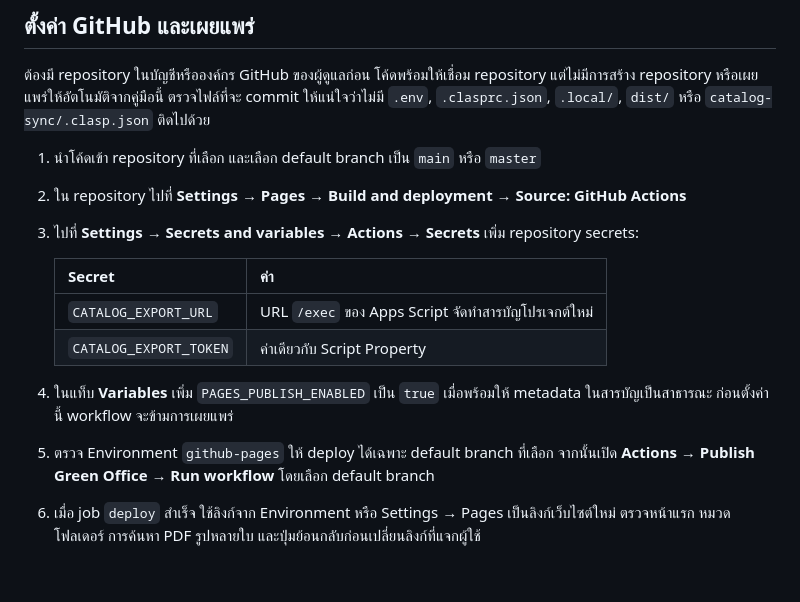
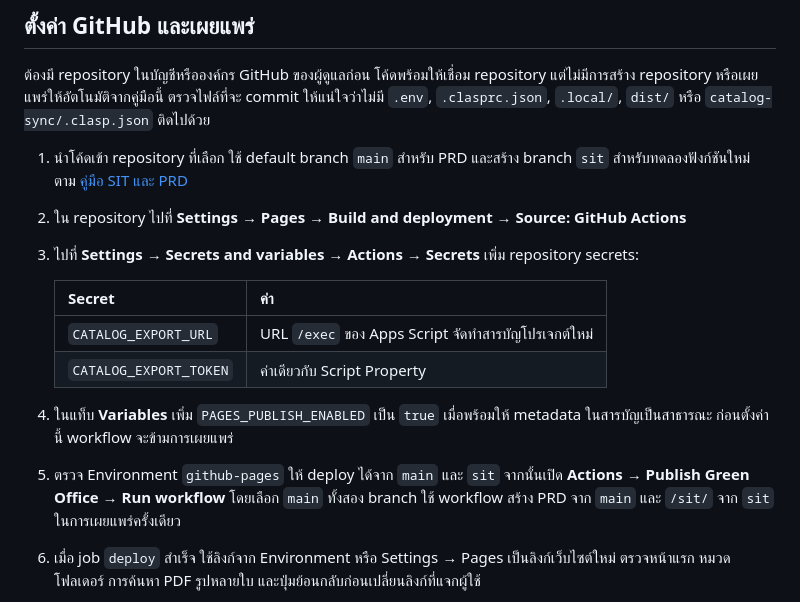
Before and after one commit to chesadaphonb-source/envi-green-office, a Markdown page: docs/github-pages.md, the part around the change. Rendered like a GitHub page; blank space fills up the shorter version.

Commit message:
Align Pages setup guide with SIT and PRD branches

```diff
--- a/docs/github-pages.md
+++ b/docs/github-pages.md
@@ -51,7 +51,7 @@ Deploy โปรเจกต์จัดทำสารบัญเป็น Web
 
 ต้องมี repository ในบัญชีหรือองค์กร GitHub ของผู้ดูแลก่อน โค้ดพร้อมให้เชื่อม repository แต่ไม่มีการสร้าง repository หรือเผยแพร่ให้อัตโนมัติจากคู่มือนี้ ตรวจไฟล์ที่จะ commit ให้แน่ใจว่าไม่มี `.env`, `.clasprc.json`, `.local/`, `dist/` หรือ `catalog-sync/.clasp.json` ติดไปด้วย
 
-1. นำโค้ดเข้า repository ที่เลือก และเลือก default branch เป็น `main` หรือ `master`
+1. นำโค้ดเข้า repository ที่เลือก ใช้ default branch `main` สำหรับ PRD และสร้าง branch `sit` สำหรับทดลองฟังก์ชันใหม่ ตาม [คู่มือ SIT และ PRD](environments.md)
 2. ใน repository ไปที่ **Settings → Pages → Build and deployment → Source: GitHub Actions**
 3. ไปที่ **Settings → Secrets and variables → Actions → Secrets** เพิ่ม repository secrets:
 
@@ -61,7 +61,7 @@ Deploy โปรเจกต์จัดทำสารบัญเป็น Web
    | `CATALOG_EXPORT_TOKEN` | ค่าเดียวกับ Script Property |
 
 4. ในแท็บ **Variables** เพิ่ม `PAGES_PUBLISH_ENABLED` เป็น `true` เมื่อพร้อมให้ metadata ในสารบัญเป็นสาธารณะ ก่อนตั้งค่านี้ workflow จะข้ามการเผยแพร่
-5. ตรวจ Environment `github-pages` ให้ deploy ได้เฉพาะ default branch ที่เลือก จากนั้นเปิด **Actions → Publish Green Office → Run workflow** โดยเลือก default branch
+5. ตรวจ Environment `github-pages` ให้ deploy ได้จาก `main` และ `sit` จากนั้นเปิด **Actions → Publish Green Office → Run workflow** โดยเลือก `main` ทั้งสอง branch ใช้ workflow สร้าง PRD จาก `main` และ `/sit/` จาก `sit` ในการเผยแพร่ครั้งเดียว
 6. เมื่อ job `deploy` สำเร็จ ใช้ลิงก์จาก Environment หรือ Settings → Pages เป็นลิงก์เว็บไซต์ใหม่ ตรวจหน้าแรก หมวด โฟลเดอร์ การค้นหา PDF รูปหลายใบ และปุ่มย้อนกลับก่อนเปลี่ยนลิงก์ที่แจกผู้ใช้
 
 workflow ทดสอบโค้ดทุกครั้งที่ push แม้ยังไม่เปิดเผยแพร่เว็บ เมื่อเปิดเผยแพร่แล้วจึงดึงสารบัญ สร้างเฉพาะไฟล์หน้าเว็บที่อนุญาต และอัปโหลดเฉพาะ `dist/` ส่วน Apps Script, credentials, Sheet และไฟล์สำรองไม่อยู่ในเว็บไซต์ที่เผยแพร่ ขั้น checks และ build ใช้ `contents: read` ส่วนขั้น deploy ใช้ `pages: write` กับ `id-token: write` [การใช้ GitHub Actions กับ Pages](https://docs.github.com/en/pages/getting-started-with-github-pages/using-custom-workflows-with-github-pages)
```
